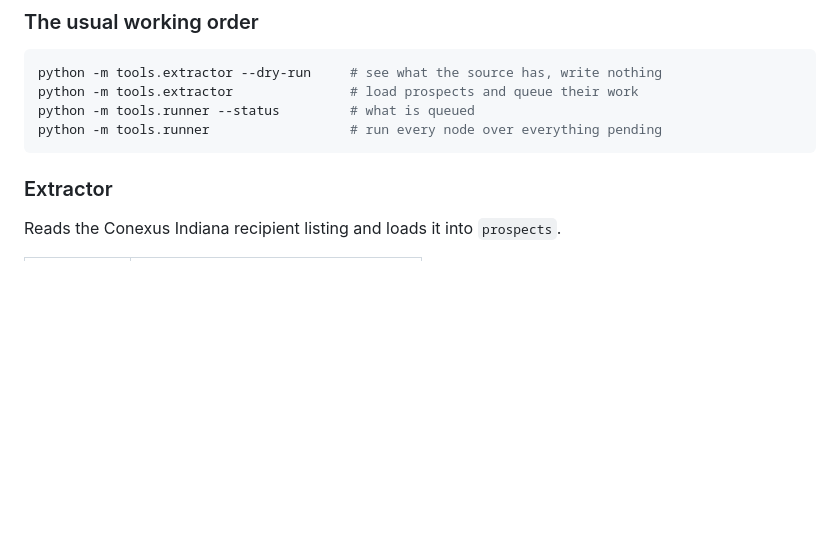
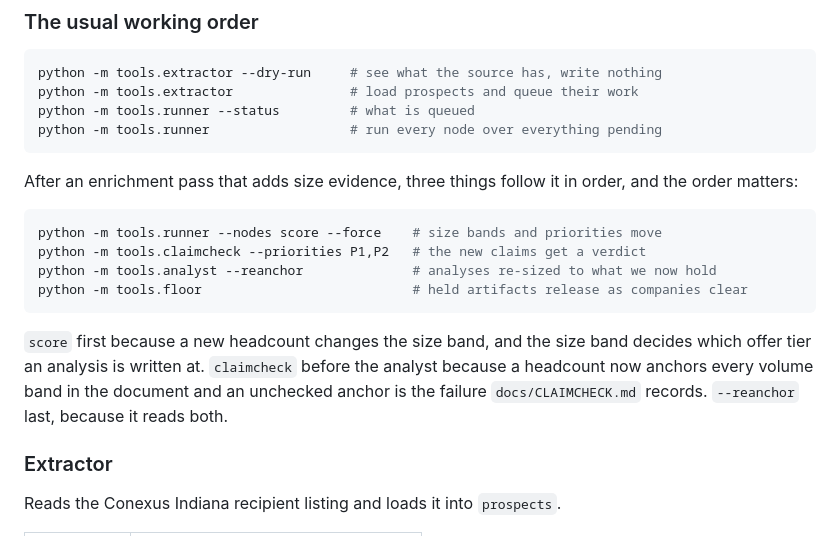
Before and after one commit to sikder13/conexus-pipeline, a Markdown page: README.md, the part around the change. Drawn GitHub-style; blank space fills up the shorter version.

Commit message:
docs: record the order an enrichment pass has to be followed in

````diff
--- a/README.md
+++ b/README.md
@@ -188,6 +188,22 @@ python -m tools.extractor               # load prospects and queue their work
 python -m tools.runner --status         # what is queued
 python -m tools.runner                  # run every node over everything pending
 ```
+
+After an enrichment pass that adds size evidence, three things follow it in
+order, and the order matters:
+
+```bash
+python -m tools.runner --nodes score --force    # size bands and priorities move
+python -m tools.claimcheck --priorities P1,P2   # the new claims get a verdict
+python -m tools.analyst --reanchor              # analyses re-sized to what we now hold
+python -m tools.floor                           # held artifacts release as companies clear
+```
+
+`score` first because a new headcount changes the size band, and the size band
+decides which offer tier an analysis is written at. `claimcheck` before the
+analyst because a headcount now anchors every volume band in the document and an
+unchecked anchor is the failure `docs/CLAIMCHECK.md` records. `--reanchor` last,
+because it reads both.
 
 ### Extractor
 
````
